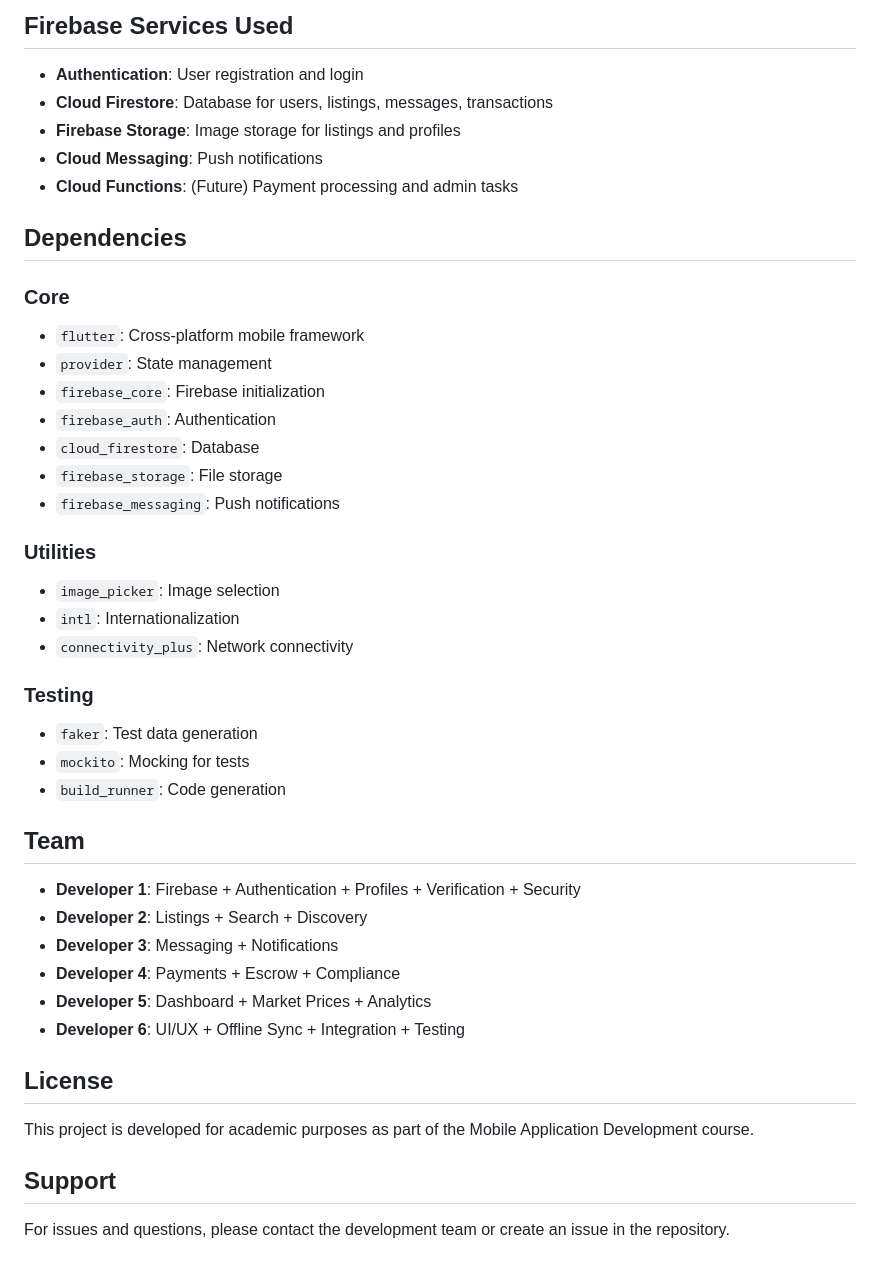
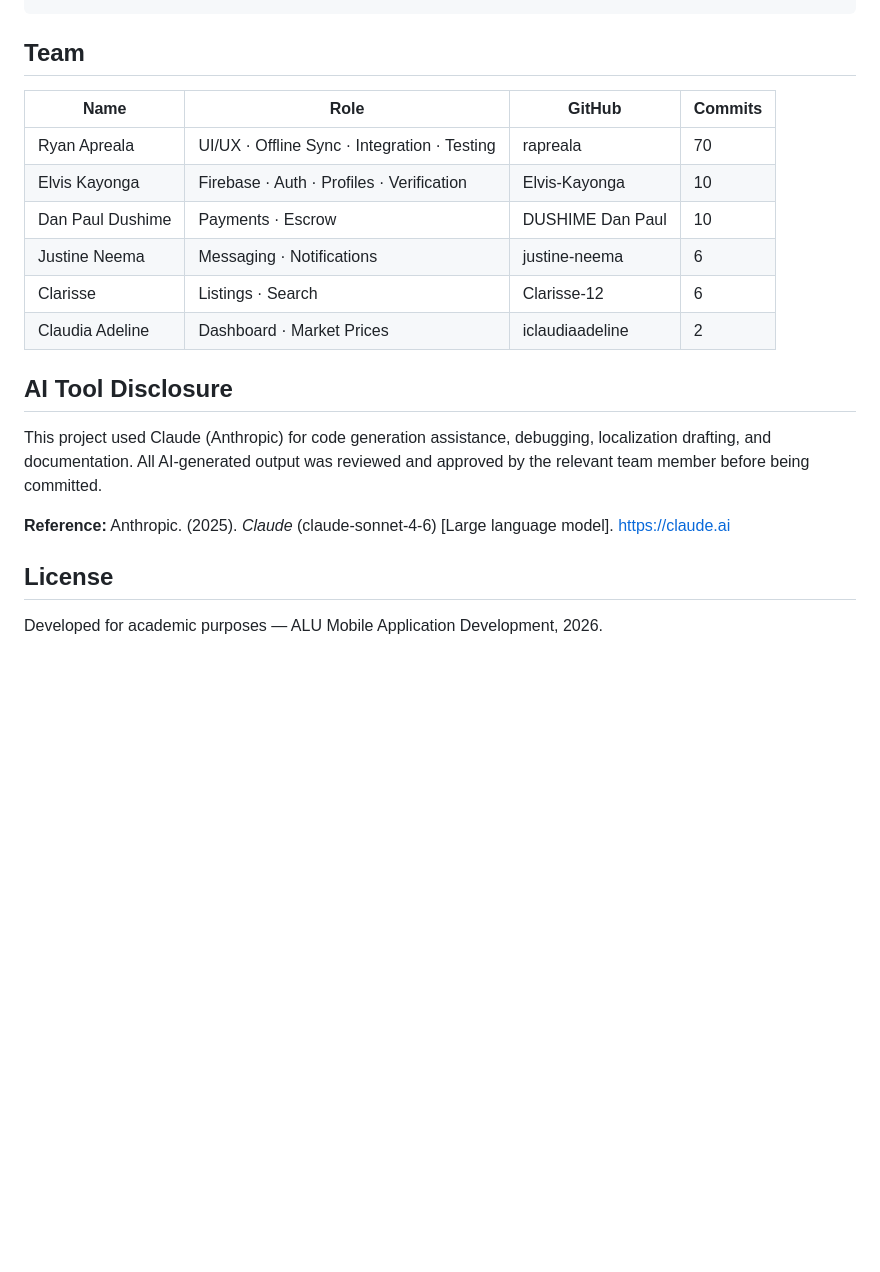
Before and after one commit to Elvis-Kayonga/Brewmaster_Group40, a Markdown page: README.md, the part around one of its changes. Rendered like a GitHub page; blank space fills up the shorter version.

````diff
--- a/README.md
+++ b/README.md
@@ -137,47 +121,22 @@ flutter build ios --release
 ```
-
-## Firebase Services Used
-
-- **Authentication**: User registration and login
-- **Cloud Firestore**: Database for users, listings, messages, transactions
-- **Firebase Storage**: Image storage for listings and profiles
-- **Cloud Messaging**: Push notifications
-- **Cloud Functions**: (Future) Payment processing and admin tasks
-
-## Dependencies
-
-### Core
-- `flutter`: Cross-platform mobile framework
-- `provider`: State management
-- `firebase_core`: Firebase initialization
-- `firebase_auth`: Authentication
-- `cloud_firestore`: Database
-- `firebase_storage`: File storage
-- `firebase_messaging`: Push notifications
-
-### Utilities
-- `image_picker`: Image selection
-- `intl`: Internationalization
-- `connectivity_plus`: Network connectivity
-
-### Testing
-- `faker`: Test data generation
-- `mockito`: Mocking for tests
-- `build_runner`: Code generation
 
 ## Team
 
-- **Developer 1**: Firebase + Authentication + Profiles + Verification + Security
-- **Developer 2**: Listings + Search + Discovery
-- **Developer 3**: Messaging + Notifications
-- **Developer 4**: Payments + Escrow + Compliance
-- **Developer 5**: Dashboard + Market Prices + Analytics
-- **Developer 6**: UI/UX + Offline Sync + Integration + Testing
+| Name | Role | GitHub | Commits |
+| --- | --- | --- | --- |
+| Ryan Apreala | UI/UX · Offline Sync · Integration · Testing | rapreala | 70 |
+| Elvis Kayonga | Firebase · Auth · Profiles · Verification | Elvis-Kayonga | 10 |
+| Dan Paul Dushime | Payments · Escrow | DUSHIME Dan Paul | 10 |
+| Justine Neema | Messaging · Notifications | justine-neema | 6 |
+| Clarisse | Listings · Search | Clarisse-12 | 6 |
+| Claudia Adeline | Dashboard · Market Prices | iclaudiaadeline | 2 |
+
+## AI Tool Disclosure
+
+This project used Claude (Anthropic) for code generation assistance, debugging, localization drafting, and documentation. All AI-generated output was reviewed and approved by the relevant team member before being committed.
+
+**Reference:** Anthropic. (2025). *Claude* (claude-sonnet-4-6) [Large language model]. [https://claude.ai](https://claude.ai)
 
 ## License
 
-This project is developed for academic purposes as part of the Mobile Application Development course.
-
-## Support
-
-For issues and questions, please contact the development team or create an issue in the repository.
+Developed for academic purposes — ALU Mobile Application Development, 2026.
````
Also changed, not shown: other parts of README.md (+69 -85 lines).
